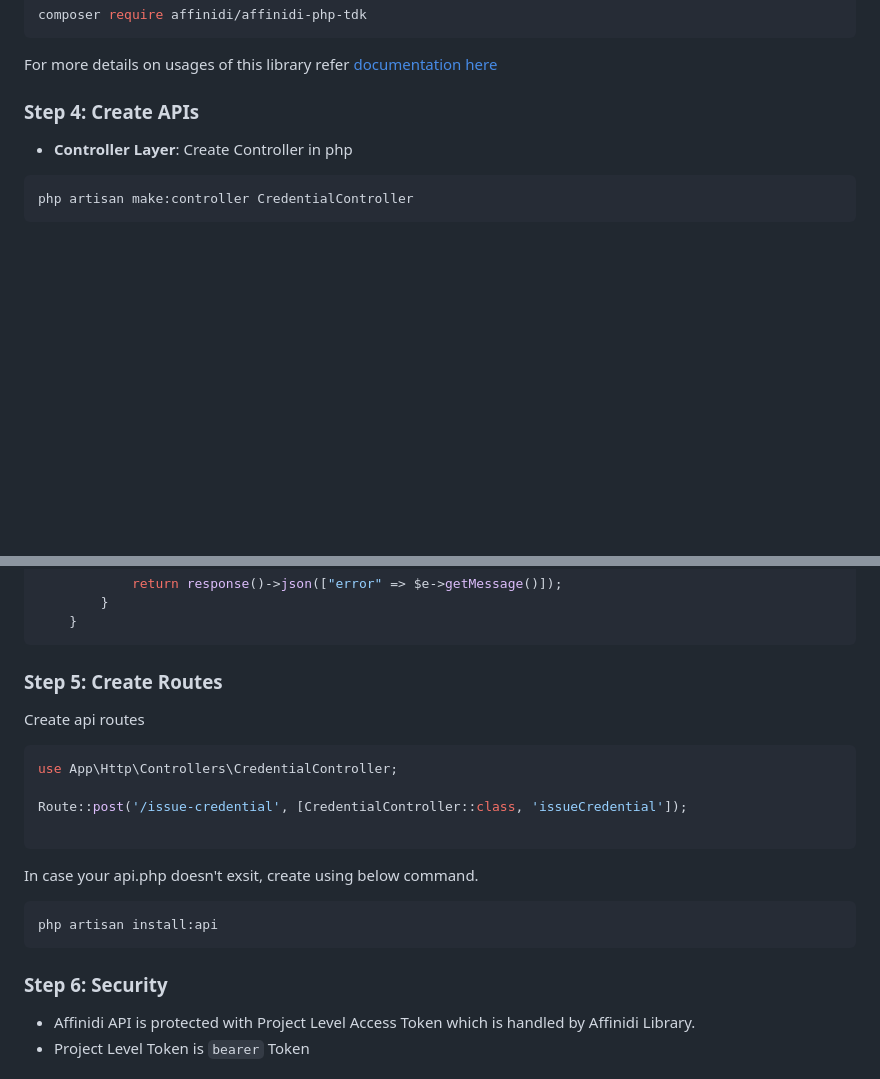
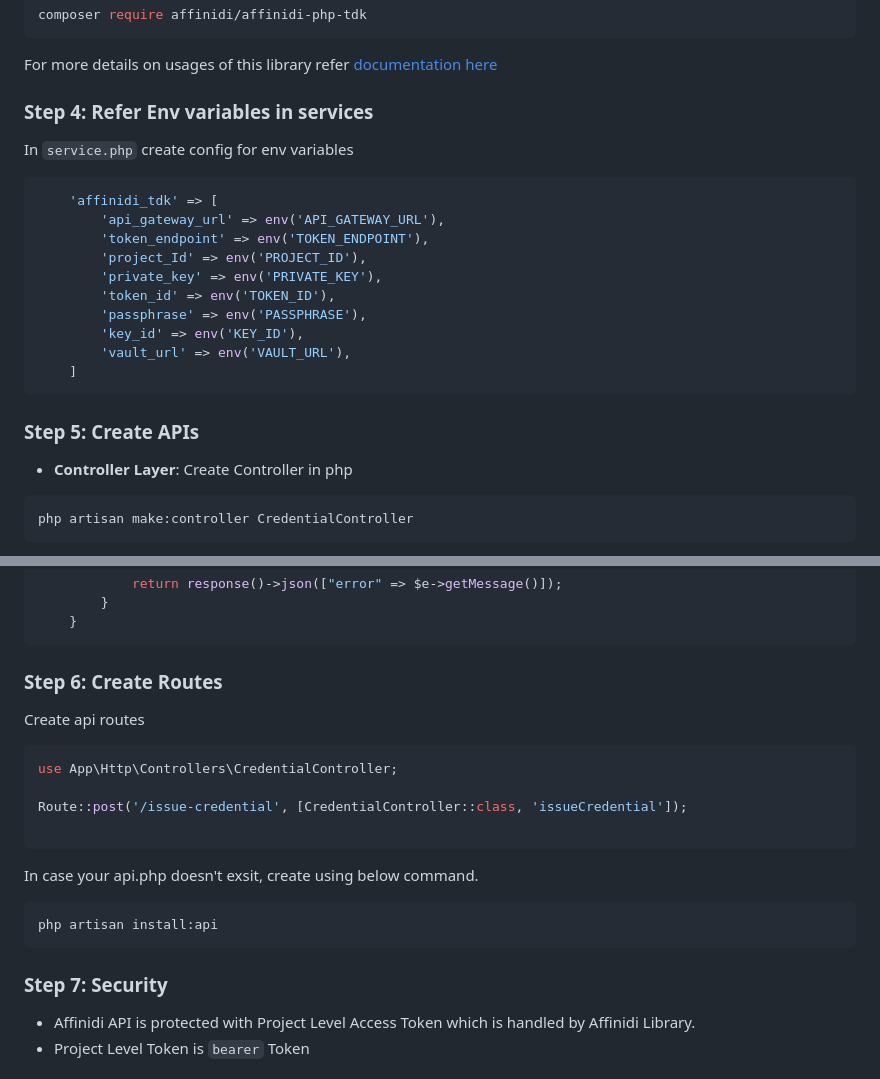
Before and after one commit to Grajesh-Chandra/php-cis, a Markdown page: docs/Implementation-guide.md, 2 parts joined by grey strips. Drawn GitHub-style; blank space fills up the shorter version.

````diff
--- a/docs/Implementation-guide.md
+++ b/docs/Implementation-guide.md
@@ -73,7 +73,24 @@ composer require affinidi/affinidi-php-tdk
 
 For more details on usages of this library refer [documentation here](https://packagist.org/packages/affinidi/affinidi-php-tdk)
 
-### **Step 4: Create APIs**
+### **Step 4: Refer Env variables in services**
+
+In `service.php` create config for env variables
+
+```php
+    'affinidi_tdk' => [
+        'api_gateway_url' => env('API_GATEWAY_URL'),
+        'token_endpoint' => env('TOKEN_ENDPOINT'),
+        'project_Id' => env('PROJECT_ID'),
+        'private_key' => env('PRIVATE_KEY'),
+        'token_id' => env('TOKEN_ID'),
+        'passphrase' => env('PASSPHRASE'),
+        'key_id' => env('KEY_ID'),
+        'vault_url' => env('VAULT_URL'),
+    ]
+```
+
+### **Step 5: Create APIs**
 
 - **Controller Layer**: Create Controller in php
 
@@ -146,7 +163,7 @@ use Affinidi\AffinidiTDK;
     }
 ```
 
-### **Step 5: Create Routes**
+### **Step 6: Create Routes**
 
 Create api routes
 
@@ -163,7 +180,7 @@ In case your api.php doesn't exsit, create using below command.
 php artisan install:api
 ```
 
-### **Step 6: Security**
+### **Step 7: Security**
 
 - Affinidi API is protected with Project Level Access Token which is handled by Affinidi Library.
 - Project Level Token is `bearer` Token
````
